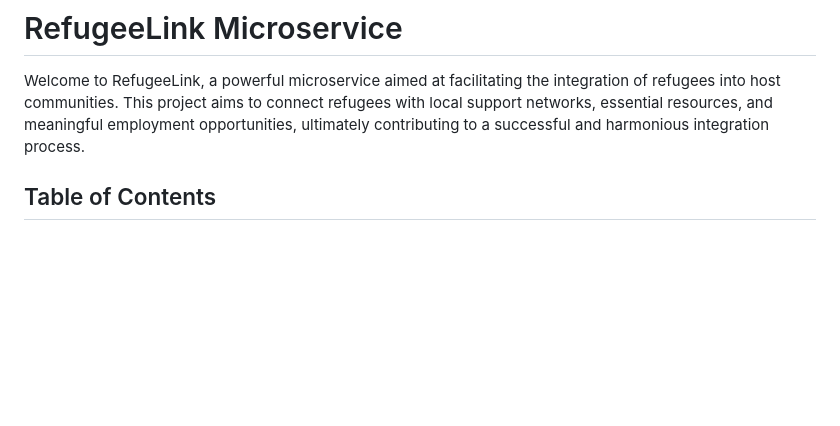
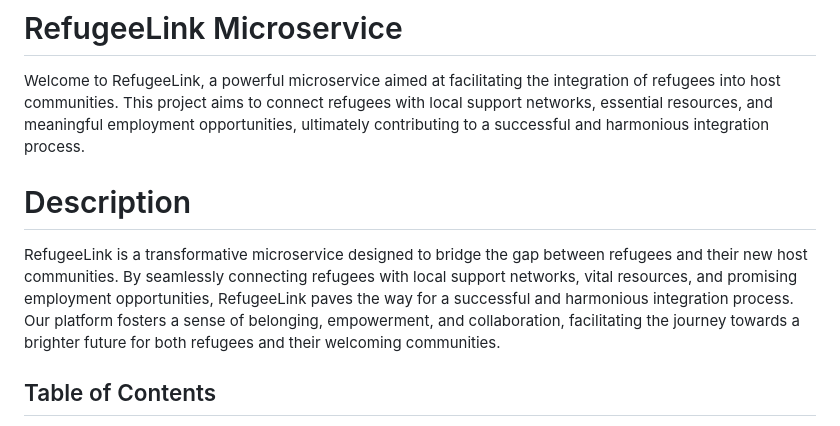
Before and after one commit to KOSASIH/RefugeeLink, a Markdown page: README.md, the part around the change. GitHub-like rendering; blank space fills up the shorter version.

```diff
--- a/README.md
+++ b/README.md
@@ -1,6 +1,10 @@
 # RefugeeLink Microservice
 
 Welcome to RefugeeLink, a powerful microservice aimed at facilitating the integration of refugees into host communities. This project aims to connect refugees with local support networks, essential resources, and meaningful employment opportunities, ultimately contributing to a successful and harmonious integration process.
+
+# Description
+
+RefugeeLink is a transformative microservice designed to bridge the gap between refugees and their new host communities. By seamlessly connecting refugees with local support networks, vital resources, and promising employment opportunities, RefugeeLink paves the way for a successful and harmonious integration process. Our platform fosters a sense of belonging, empowerment, and collaboration, facilitating the journey towards a brighter future for both refugees and their welcoming communities.
 
 ## Table of Contents
 
```
